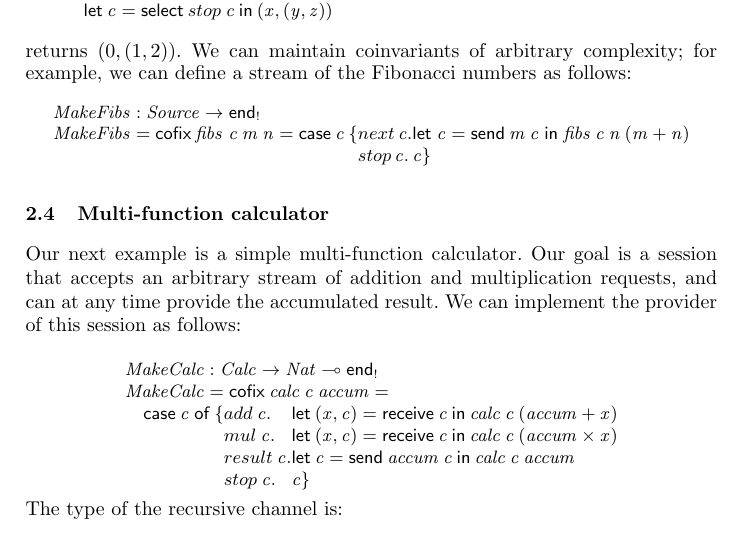
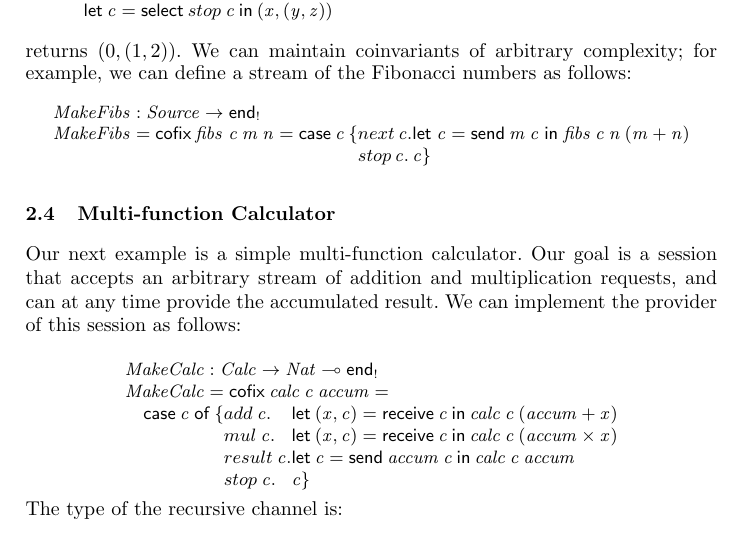
Before and after one commit to jgbm/cpgv, a LaTeX thesis (concur2014/main.tex): part of page 6 of 16, cut so that both start at the same text. Compiled offline with pdfLaTeX.

Commit message:
capitalisation

```diff
--- a/concur2014/main.tex
+++ b/concur2014/main.tex
@@ -611,7 +611,7 @@ stream of the Fibonacci numbers as follows:
 \el
 \]\normalsize
 
-\subsection{Multi-function calculator}
+\subsection{Multi-function Calculator}
 
 Our next example is a simple multi-function calculator. Our goal is a session that accepts an
 arbitrary stream of addition and multiplication requests, and can at any time provide the
```
